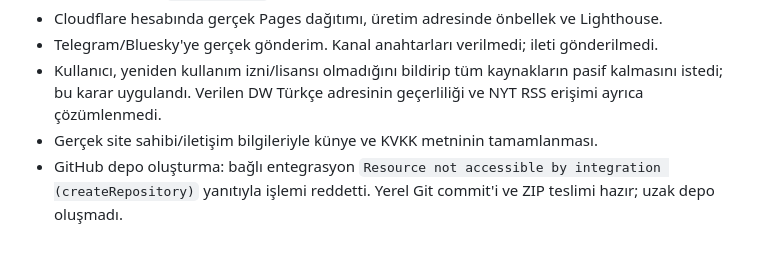
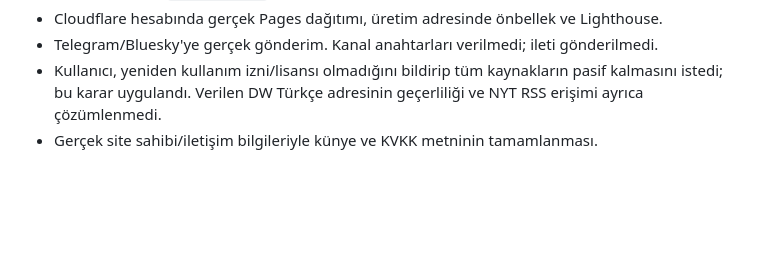
Before and after one commit to yusuf-basaran/meridyen, a Markdown page: docs/dogrulama.md, the part around the change. Rendered like a GitHub page; blank space fills up the shorter version.

```diff
--- a/docs/dogrulama.md
+++ b/docs/dogrulama.md
@@ -61,4 +61,3 @@ Tam Lighthouse HTML/JSON raporları yerelde `artifacts/` içindedir. GitHub kod
 - Telegram/Bluesky'ye gerçek gönderim. Kanal anahtarları verilmedi; ileti gönderilmedi.
 - Kullanıcı, yeniden kullanım izni/lisansı olmadığını bildirip tüm kaynakların pasif kalmasını istedi; bu karar uygulandı. Verilen DW Türkçe adresinin geçerliliği ve NYT RSS erişimi ayrıca çözümlenmedi.
 - Gerçek site sahibi/iletişim bilgileriyle künye ve KVKK metninin tamamlanması.
-- GitHub depo oluşturma: bağlı entegrasyon `Resource not accessible by integration (createRepository)` yanıtıyla işlemi reddetti. Yerel Git commit'i ve ZIP teslimi hazır; uzak depo oluşmadı.
```
Also changed, not shown: README.md (+1 -1 lines).
